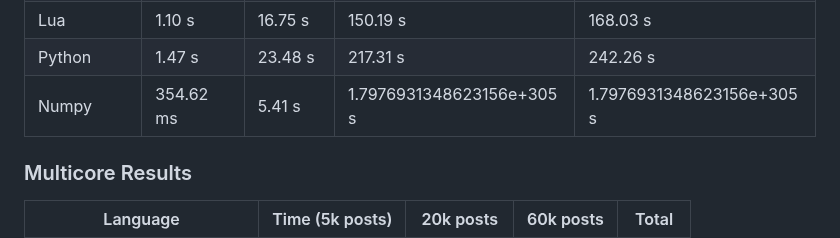
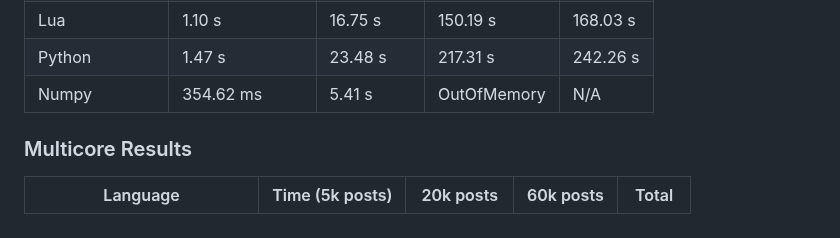
Before and after one commit to jinyus/related_post_gen, a Markdown page: readme.md, the part around the change. Drawn GitHub-style.

```diff
--- a/readme.md
+++ b/readme.md
@@ -78,7 +78,7 @@ docker run -e TEST_NAME=all -it --rm databench
 | JS (Bun) | 730.54 ms | 11.31 s | 101.95 s | 113.99 s |
 | Lua | 1.10 s | 16.75 s | 150.19 s | 168.03 s |
 | Python | 1.47 s | 23.48 s | 217.31 s | 242.26 s |
-| Numpy | 354.62 ms | 5.41 s | 1.7976931348623156e+305 s | 1.7976931348623156e+305 s |
+| Numpy | 354.62 ms | 5.41 s | OutOfMemory | N/A |
 
 ### Multicore Results
 
```
